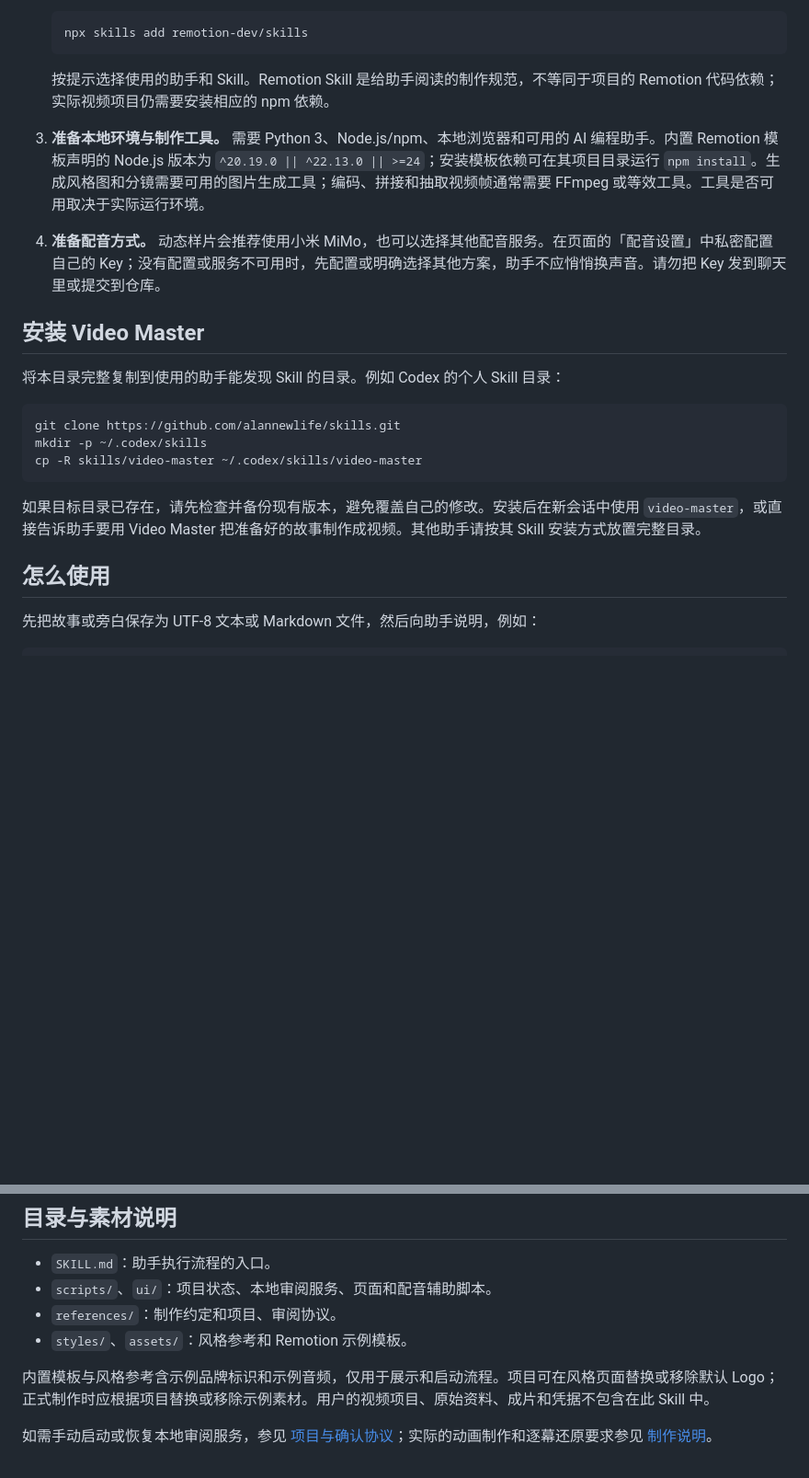
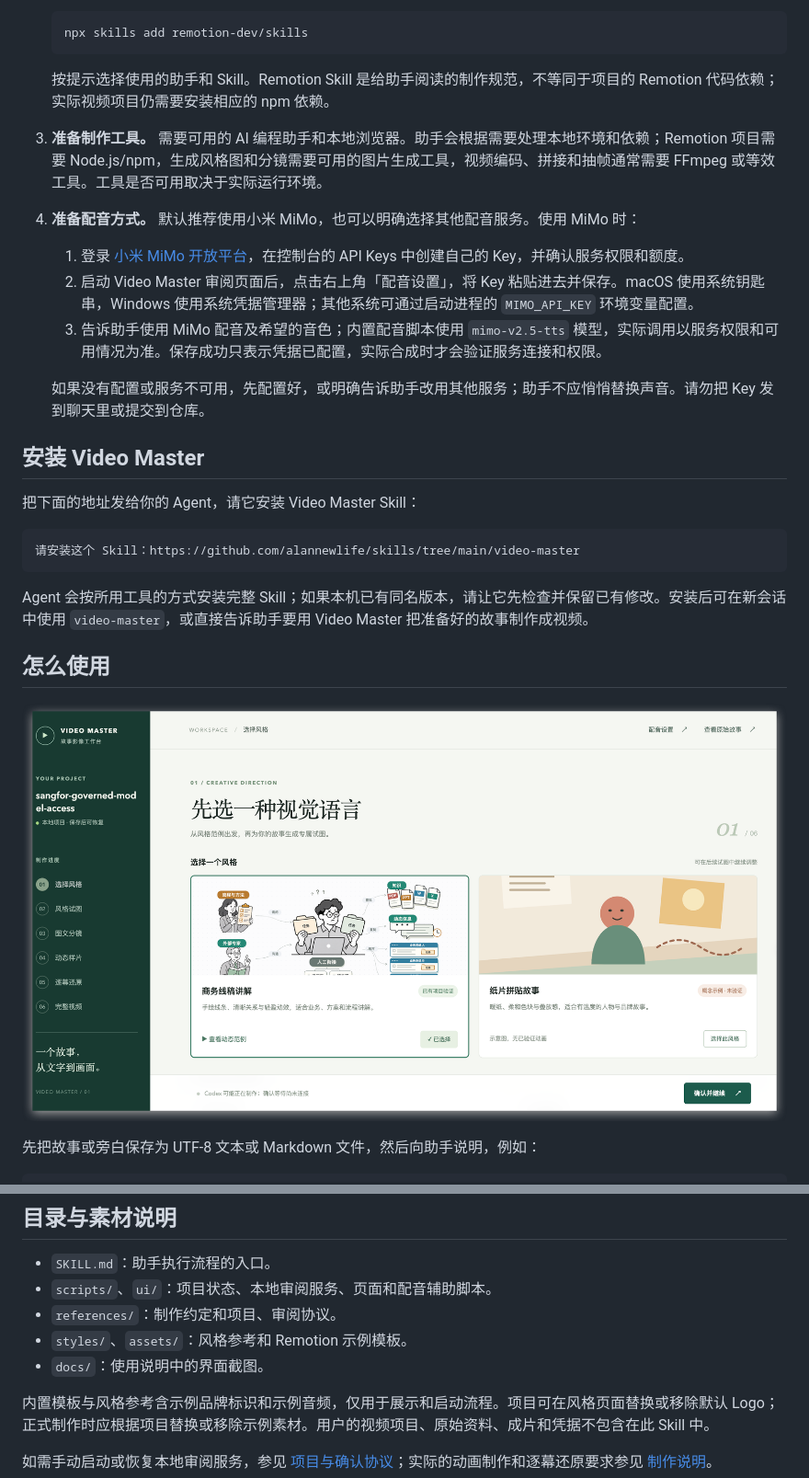
Before and after one commit to alannewlife/skills, a Markdown page: video-master/README.md, 2 parts joined by grey strips. Shown at 92% size. GitHub-like rendering; pictures changed too: video-master/docs/review-interface.png (added); blank space fills up the shorter version.

Commit message:
Improve Video Master setup guide

````diff
--- a/video-master/README.md
+++ b/video-master/README.md
@@ -12,22 +12,28 @@
    ```
 
    按提示选择使用的助手和 Skill。Remotion Skill 是给助手阅读的制作规范，不等同于项目的 Remotion 代码依赖；实际视频项目仍需要安装相应的 npm 依赖。
-3. **准备本地环境与制作工具。** 需要 Python 3、Node.js/npm、本地浏览器和可用的 AI 编程助手。内置 Remotion 模板声明的 Node.js 版本为 `^20.19.0 || ^22.13.0 || >=24`；安装模板依赖可在其项目目录运行 `npm install`。生成风格图和分镜需要可用的图片生成工具；编码、拼接和抽取视频帧通常需要 FFmpeg 或等效工具。工具是否可用取决于实际运行环境。
-4. **准备配音方式。** 动态样片会推荐使用小米 MiMo，也可以选择其他配音服务。在页面的「配音设置」中私密配置自己的 Key；没有配置或服务不可用时，先配置或明确选择其他方案，助手不应悄悄换声音。请勿把 Key 发到聊天里或提交到仓库。
+3. **准备制作工具。** 需要可用的 AI 编程助手和本地浏览器。助手会根据需要处理本地环境和依赖；Remotion 项目需要 Node.js/npm，生成风格图和分镜需要可用的图片生成工具，视频编码、拼接和抽帧通常需要 FFmpeg 或等效工具。工具是否可用取决于实际运行环境。
+4. **准备配音方式。** 默认推荐使用小米 MiMo，也可以明确选择其他配音服务。使用 MiMo 时：
+
+   1. 登录 [小米 MiMo 开放平台](https://platform.xiaomimimo.com/)，在控制台的 API Keys 中创建自己的 Key，并确认服务权限和额度。
+   2. 启动 Video Master 审阅页面后，点击右上角「配音设置」，将 Key 粘贴进去并保存。macOS 使用系统钥匙串，Windows 使用系统凭据管理器；其他系统可通过启动进程的 `MIMO_API_KEY` 环境变量配置。
+   3. 告诉助手使用 MiMo 配音及希望的音色；内置配音脚本使用 `mimo-v2.5-tts` 模型，实际调用以服务权限和可用情况为准。保存成功只表示凭据已配置，实际合成时才会验证服务连接和权限。
+
+   如果没有配置或服务不可用，先配置好，或明确告诉助手改用其他服务；助手不应悄悄替换声音。请勿把 Key 发到聊天里或提交到仓库。
 
 ## 安装 Video Master
 
-将本目录完整复制到使用的助手能发现 Skill 的目录。例如 Codex 的个人 Skill 目录：
+把下面的地址发给你的 Agent，请它安装 Video Master Skill：
 
-```bash
-git clone https://github.com/alannewlife/skills.git
-mkdir -p ~/.codex/skills
-cp -R skills/video-master ~/.codex/skills/video-master
+```text
+请安装这个 Skill：https://github.com/alannewlife/skills/tree/main/video-master
 ```
 
-如果目标目录已存在，请先检查并备份现有版本，避免覆盖自己的修改。安装后在新会话中使用 `video-master`，或直接告诉助手要用 Video Master 把准备好的故事制作成视频。其他助手请按其 Skill 安装方式放置完整目录。
+Agent 会按所用工具的方式安装完整 Skill；如果本机已有同名版本，请让它先检查并保留已有修改。安装后可在新会话中使用 `video-master`，或直接告诉助手要用 Video Master 把准备好的故事制作成视频。
 
 ## 怎么使用
+
+![Video Master 本地审阅界面：选择视觉风格](docs/review-interface.png)
 
 先把故事或旁白保存为 UTF-8 文本或 Markdown 文件，然后向助手说明，例如：
 
@@ -53,6 +59,7 @@ cp -R skills/video-master ~/.codex/skills/video-master
 - `scripts/`、`ui/`：项目状态、本地审阅服务、页面和配音辅助脚本。
 - `references/`：制作约定和项目、审阅协议。
 - `styles/`、`assets/`：风格参考和 Remotion 示例模板。
+- `docs/`：使用说明中的界面截图。
 
 内置模板与风格参考含示例品牌标识和示例音频，仅用于展示和启动流程。项目可在风格页面替换或移除默认 Logo；正式制作时应根据项目替换或移除示例素材。用户的视频项目、原始资料、成片和凭据不包含在此 Skill 中。
 
````
